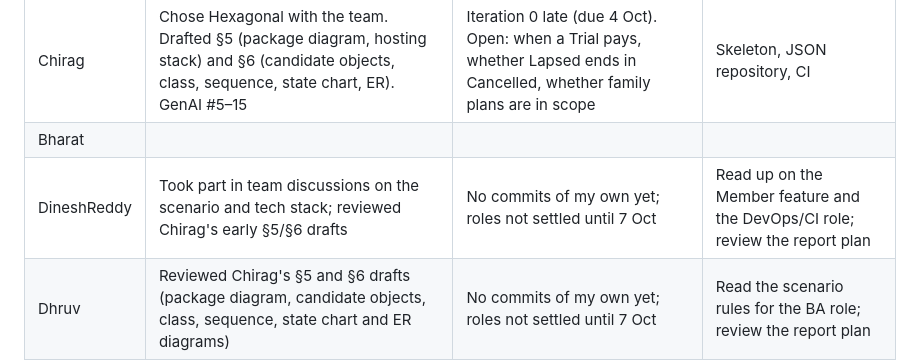
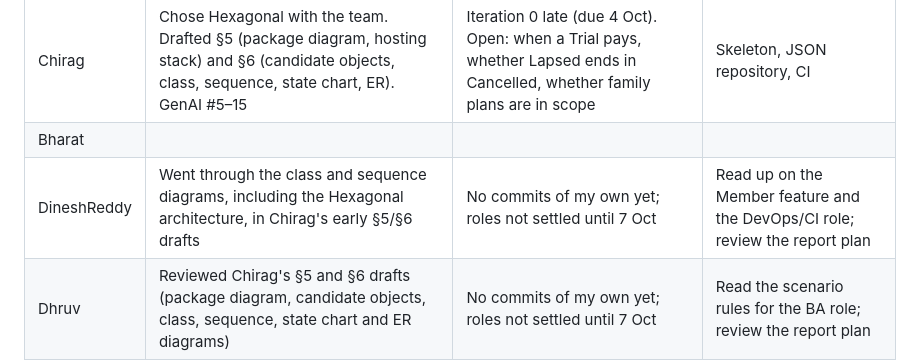
Before and after one commit to CS6451-Advanced-Software-Design/Gym-Membership, a Markdown page: report/diary.md, the part around the change. Drawn GitHub-style.

Commit message:
docs(report): revise my Week 5 diary row
Swap the generic "team discussions" line for what I actually spent that
week on: going through the class and sequence diagrams and the Hexagonal
architecture notes in Chirag's early §5/§6 drafts.

```diff
--- a/report/diary.md
+++ b/report/diary.md
@@ -19,7 +19,7 @@ Report §7. Reviewed in the lab. Fill in at the end of each week (spec Table 1 f
 | --- | --- | --- | --- |
 | Chirag | Chose Hexagonal with the team. Drafted §5 (package diagram, hosting stack) and §6 (candidate objects, class, sequence, state chart, ER). GenAI #5–15 | Iteration 0 late (due 4 Oct). Open: when a Trial pays, whether Lapsed ends in Cancelled, whether family plans are in scope | Skeleton, JSON repository, CI |
 | Bharat | | | |
-| DineshReddy | Took part in team discussions on the scenario and tech stack; reviewed Chirag's early §5/§6 drafts | No commits of my own yet; roles not settled until 7 Oct | Read up on the Member feature and the DevOps/CI role; review the report plan |
+| DineshReddy | Went through the class and sequence diagrams, including the Hexagonal architecture, in Chirag's early §5/§6 drafts | No commits of my own yet; roles not settled until 7 Oct | Read up on the Member feature and the DevOps/CI role; review the report plan |
 | Dhruv | Reviewed Chirag's §5 and §6 drafts (package diagram, candidate objects, class, sequence, state chart and ER diagrams) | No commits of my own yet; roles not settled until 7 Oct | Read the scenario rules for the BA role; review the report plan |
 
 **Notes:**
```
